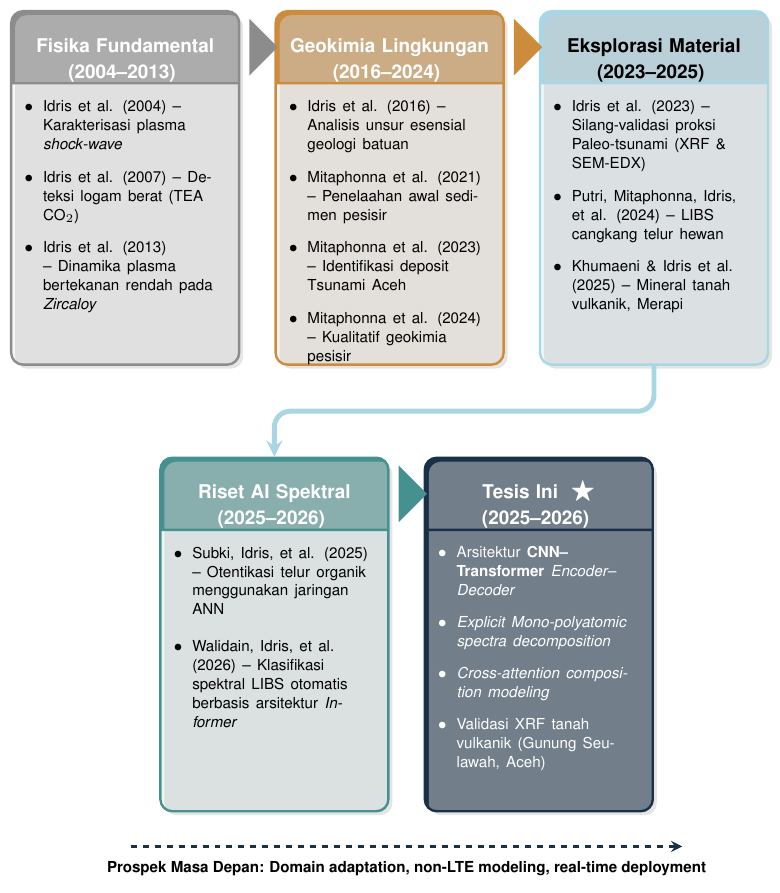
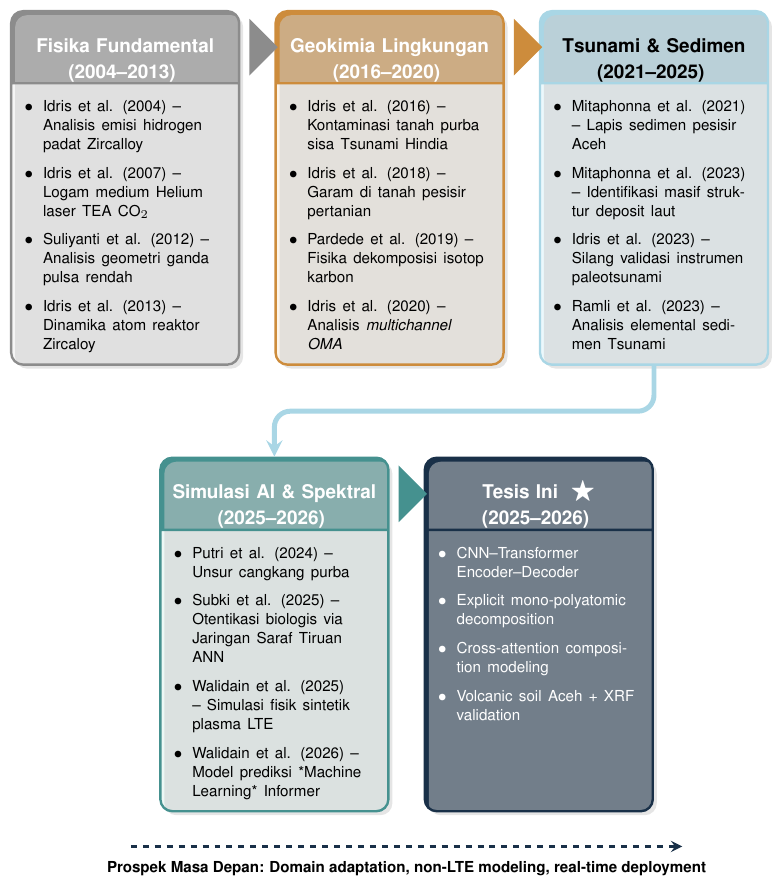
Before and after one commit to birrulwldain/Thesis-1-Code, a LaTeX figure (Manuskrip/IOP-J-D/_PTM_Proposal/peta-jalan.tex): the whole page. Compiled offline with pdfLaTeX.

Commit message:
refactor: update research roadmap content, timeline labels, and arrow layout in LaTeX and documentation

```diff
--- a/Manuskrip/IOP-J-D/_PTM_Proposal/peta-jalan.tex
+++ b/Manuskrip/IOP-J-D/_PTM_Proposal/peta-jalan.tex
@@ -57,10 +57,11 @@
     \nodepart{two}
     \begin{minipage}[t][4.5cm]{3.5cm}
     \vspace{2pt}
-    \begin{itemize}[leftmargin=10pt, label={\color{black}$\bullet$}, itemsep=3pt]\footnotesize\color{black}
-        \item Idris et al. (2004) -- Karakterisasi plasma \textit{shock-wave}
-        \item Idris et al. (2007) -- Deteksi logam berat (TEA CO$_2$)
-        \item Idris et al. (2013) -- Dinamika plasma bertekanan rendah pada \textit{Zircaloy}
+    \begin{itemize}[leftmargin=10pt, label={\color{black}$\bullet$}, itemsep=1pt]\footnotesize\color{black}
+        \item Idris et al. (2004) -- Analisis emisi hidrogen padat Zircalloy
+        \item Idris et al. (2007) -- Logam medium Helium laser TEA CO$_2$
+        \item Suliyanti et al. (2012) -- Analisis geometri ganda pulsa rendah
+        \item Idris et al. (2013) -- Dinamika atom reaktor Zircaloy
     \end{itemize}
     \end{minipage}
 };
@@ -70,18 +71,18 @@
     \nodepart{one}
     \begin{center}
         \vspace{-6pt}
-        \textbf{\color{white}\normalsize Geokimia Lingkungan\\[1pt](2016--2024)}
+        \textbf{\color{white}\normalsize Geokimia Lingkungan\\[1pt](2016--2020)}
         \vspace{-6pt}
     \end{center}
 
     \nodepart{two}
     \begin{minipage}[t][4.5cm]{3.5cm}
     \vspace{2pt}
-    \begin{itemize}[leftmargin=10pt, label={\color{black}$\bullet$}, itemsep=3pt]\footnotesize\color{black}
-        \item Idris et al. (2016) -- Analisis unsur esensial geologi batuan
-        \item Mitaphonna et al. (2021) -- Penelaahan awal sedimen pesisir
-        \item Mitaphonna et al. (2023) -- Identifikasi deposit Tsunami Aceh
-        \item Mitaphonna et al. (2024) -- Kualitatif geokimia pesisir
+    \begin{itemize}[leftmargin=10pt, label={\color{black}$\bullet$}, itemsep=1pt]\footnotesize\color{black}
+        \item Idris et al. (2016) -- Kontaminasi tanah purba sisa Tsunami Hindia
+        \item Idris et al. (2018) -- Garam di tanah pesisir pertanian
+        \item Pardede et al. (2019) -- Fisika dekomposisi isotop karbon
+        \item Idris et al. (2020) -- Analisis \textit{multichannel OMA}
     \end{itemize}
     \end{minipage}
 };
@@ -91,17 +92,18 @@
     \nodepart{one}
     \begin{center}
         \vspace{-6pt}
-        \textbf{\color{black}\normalsize Eksplorasi Material\\[1pt](2023--2025)}
+        \textbf{\color{black}\normalsize Tsunami \& Sedimen\\[1pt](2021--2025)}
         \vspace{-6pt}
     \end{center}
 
     \nodepart{two}
     \begin{minipage}[t][4.5cm]{3.5cm}
     \vspace{2pt}
-    \begin{itemize}[leftmargin=10pt, label={\color{black}$\bullet$}, itemsep=3pt]\footnotesize\color{black}
-        \item Idris et al. (2023) -- Silang-validasi proksi Paleo-tsunami (XRF \& SEM-EDX)
-        \item Putri, Mitaphonna, Idris, et al. (2024) -- LIBS cangkang telur hewan
-        \item Khumaeni \& Idris et al. (2025) -- Mineral tanah vulkanik, Merapi
+    \begin{itemize}[leftmargin=10pt, label={\color{black}$\bullet$}, itemsep=1pt]\footnotesize\color{black}
+        \item Mitaphonna et al. (2021) -- Lapis sedimen pesisir Aceh
+        \item Mitaphonna et al. (2023) -- Identifikasi masif struktur deposit laut
+        \item Idris et al. (2023) -- Silang validasi instrumen paleotsunami
+        \item Ramli et al. (2023) -- Analisis elemental sedimen Tsunami
     \end{itemize}
     \end{minipage}
 };
@@ -116,16 +118,18 @@
     \nodepart{one}
     \begin{center}
         \vspace{-6pt}
-        \textbf{\color{white}\normalsize Riset AI Spektral\\[1pt](2025--2026)}
+        \textbf{\color{white}\normalsize Simulasi AI \& Spektral\\[1pt](2025--2026)}
         \vspace{-6pt}
     \end{center}
 
     \nodepart{two}
     \begin{minipage}[t][4.5cm]{3.5cm}
     \vspace{2pt}
-    \begin{itemize}[leftmargin=10pt, label={\color{black}$\bullet$}, itemsep=5pt]\footnotesize\color{black}
-        \item Subki, Idris, et al. (2025) -- Otentikasi telur organik menggunakan jaringan ANN
-        \item Walidain, Idris, et al. (2026) -- Klasifikasi spektral LIBS otomatis berbasis arsitektur \textit{Informer}
+    \begin{itemize}[leftmargin=10pt, label={\color{black}$\bullet$}, itemsep=1pt]\footnotesize\color{black}
+        \item Putri et al. (2024) -- Unsur cangkang purba
+        \item Subki et al. (2025) -- Otentikasi biologis via Jaringan Saraf Tiruan ANN
+        \item Walidain et al. (2025) -- Simulasi fisik sintetik plasma LTE
+        \item Walidain et al. (2026) -- Model prediksi *Machine Learning* Informer
     \end{itemize}
     \end{minipage}
 };
@@ -142,11 +146,11 @@
     \nodepart{two}
     \begin{minipage}[t][4.5cm]{3.5cm}
     \vspace{2pt}
-    \begin{itemize}[leftmargin=10pt, label={\color{white}$\bullet$}, itemsep=2.5pt]\footnotesize\color{white}
-        \item Arsitektur \textbf{CNN--Transformer} \textit{Encoder--Decoder}
-        \item \textit{Explicit Mono-polyatomic spectra decomposition}
-        \item \textit{Cross-attention composition modeling}
-        \item Validasi XRF tanah vulkanik (Gunung Seulawah, Aceh)
+    \begin{itemize}[leftmargin=10pt, label={\color{white}$\bullet$}, itemsep=1pt]\footnotesize\color{white}
+        \item CNN--Transformer Encoder--Decoder
+        \item Explicit mono-polyatomic decomposition
+        \item Cross-attention composition modeling
+        \item Volcanic soil Aceh + XRF validation
     \end{itemize}
     \end{minipage}
 };
@@ -156,12 +160,14 @@
     node[midway, myarrow, fill=box1head] {};
 \path (box2.east |- box2.one east) -- (box3.west |- box3.one west)
     node[midway, myarrow, fill=box2head] {};
-\path (box4.east |- box4.one east) -- (box5.west |- box5.one west)
-    node[midway, myarrow, fill=box4head] {};
 
 % ================= WRAP AROUND U-TURN ARROW (Row 1 -> Row 2) =================
 \draw [line width=2.5pt, box3head, -stealth, rounded corners=8pt]
     (box3.south) -- +(0,-0.8cm) -| (box4.north);
+
+% Arrow between box 4 and 5
+\path (box4.east |- box4.one east) -- (box5.west |- box5.one west)
+    node[midway, myarrow, fill=box4head] {};
 
 % ================= BOTTOM TIMELINE =================
 % Position line perfectly aligned with bottom boxes
```
Also changed, not shown: Manuskrip/IOP-J-D/_PTM_Proposal/Roadmap/Template_Gambar_Manual.md (+29 -19 lines), Manuskrip/IOP-J-D/_PTM_Proposal/peta-jalan.pdf, Manuskrip/IOP-J-D/_PTM_Proposal/proposal-lengkap.pdf, 2 other files.
